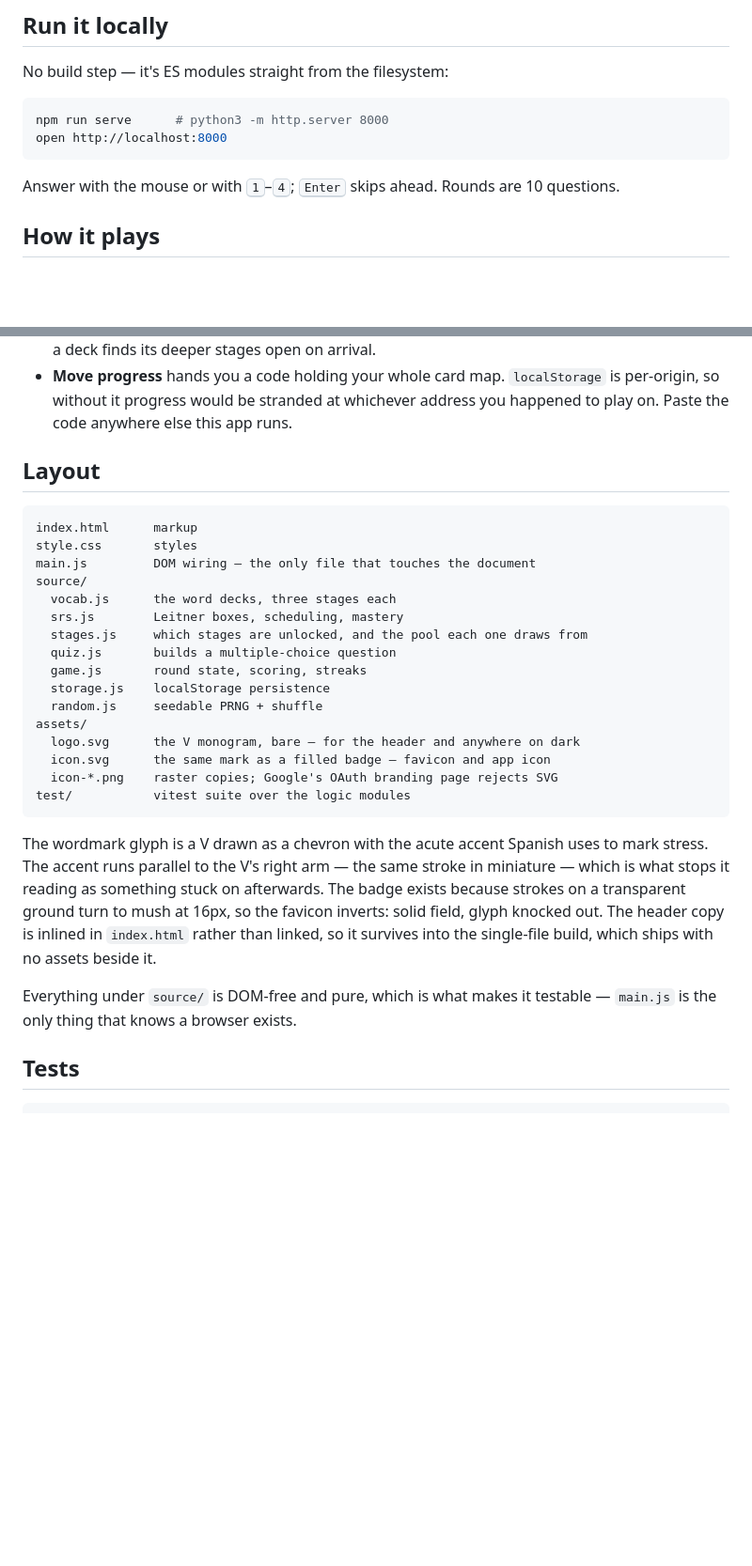
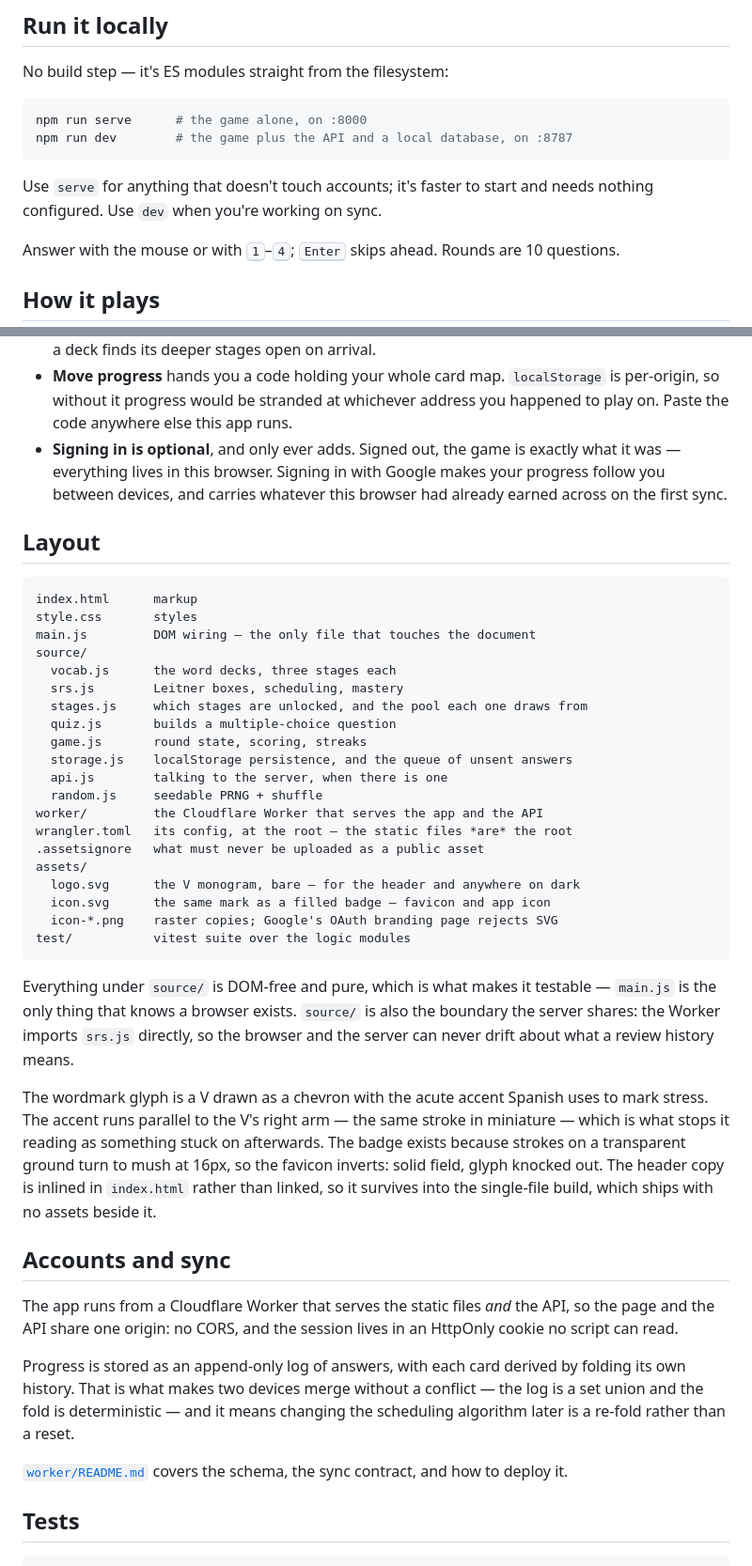
Before and after one commit to ryan-mapa/vocabulario, a Markdown page: README.md, 2 parts joined by grey strips. Shown at 94% size. GitHub-like rendering; blank space fills up the shorter version.

Commit message:
Bring the readme up to date with accounts and the Worker
It still described a game that only knew localStorage: no sign-in, no sync, no
mention of where the thing actually runs. Adds those, plus source/api.js and
the worker layout, and notes that source/ is the boundary the server shares —
the Worker imports srs.js directly, so the two cannot drift about what a review
history means.

Also unsticks the DOM-free note, which the logo paragraph had orphaned.

````diff
--- a/README.md
+++ b/README.md
@@ -11,9 +11,12 @@ miss come back sooner than the ones you know. Deeper stages are earned.
 No build step — it's ES modules straight from the filesystem:
 
 ```sh
-npm run serve      # python3 -m http.server 8000
-open http://localhost:8000
+npm run serve      # the game alone, on :8000
+npm run dev        # the game plus the API and a local database, on :8787
 ```
+
+Use `serve` for anything that doesn't touch accounts; it's faster to start and
+needs nothing configured. Use `dev` when you're working on sync.
 
 Answer with the mouse or with <kbd>1</kbd>–<kbd>4</kbd>; <kbd>Enter</kbd> skips
 ahead. Rounds are 10 questions.
@@ -55,6 +58,10 @@ ahead. Rounds are 10 questions.
 - **Move progress** hands you a code holding your whole card map. `localStorage`
   is per-origin, so without it progress would be stranded at whichever address
   you happened to play on. Paste the code anywhere else this app runs.
+- **Signing in is optional**, and only ever adds. Signed out, the game is
+  exactly what it was — everything lives in this browser. Signing in with Google
+  makes your progress follow you between devices, and carries whatever this
+  browser had already earned across on the first sync.
 
 ## Layout
 
@@ -68,14 +75,23 @@ source/
   stages.js     which stages are unlocked, and the pool each one draws from
   quiz.js       builds a multiple-choice question
   game.js       round state, scoring, streaks
-  storage.js    localStorage persistence
+  storage.js    localStorage persistence, and the queue of unsent answers
+  api.js        talking to the server, when there is one
   random.js     seedable PRNG + shuffle
+worker/         the Cloudflare Worker that serves the app and the API
+wrangler.toml   its config, at the root — the static files *are* the root
+.assetsignore   what must never be uploaded as a public asset
 assets/
   logo.svg      the V monogram, bare — for the header and anywhere on dark
   icon.svg      the same mark as a filled badge — favicon and app icon
   icon-*.png    raster copies; Google's OAuth branding page rejects SVG
 test/           vitest suite over the logic modules
 ```
+
+Everything under `source/` is DOM-free and pure, which is what makes it
+testable — `main.js` is the only thing that knows a browser exists. `source/`
+is also the boundary the server shares: the Worker imports `srs.js` directly, so
+the browser and the server can never drift about what a review history means.
 
 The wordmark glyph is a V drawn as a chevron with the acute accent Spanish uses
 to mark stress. The accent runs parallel to the V's right arm — the same stroke
@@ -85,9 +101,19 @@ so the favicon inverts: solid field, glyph knocked out. The header copy is
 inlined in `index.html` rather than linked, so it survives into the single-file
 build, which ships with no assets beside it.
 
+## Accounts and sync
 
-Everything under `source/` is DOM-free and pure, which is what makes it
-testable — `main.js` is the only thing that knows a browser exists.
+The app runs from a Cloudflare Worker that serves the static files *and* the
+API, so the page and the API share one origin: no CORS, and the session lives
+in an HttpOnly cookie no script can read.
+
+Progress is stored as an append-only log of answers, with each card derived by
+folding its own history. That is what makes two devices merge without a
+conflict — the log is a set union and the fold is deterministic — and it means
+changing the scheduling algorithm later is a re-fold rather than a reset.
+
+[`worker/README.md`](worker/README.md) covers the schema, the sync contract, and
+how to deploy it.
 
 ## Tests
 
````
